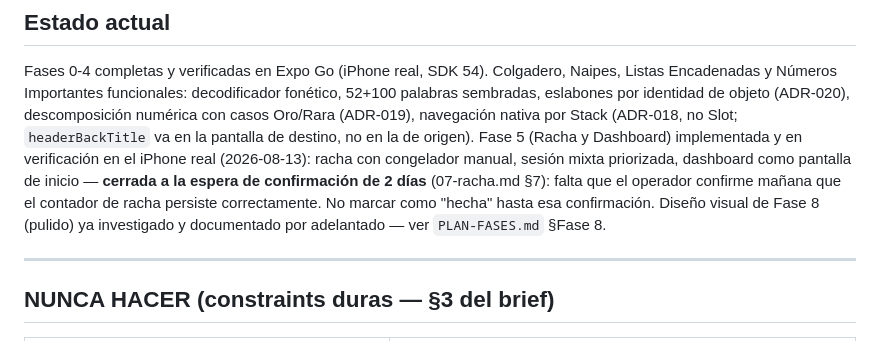
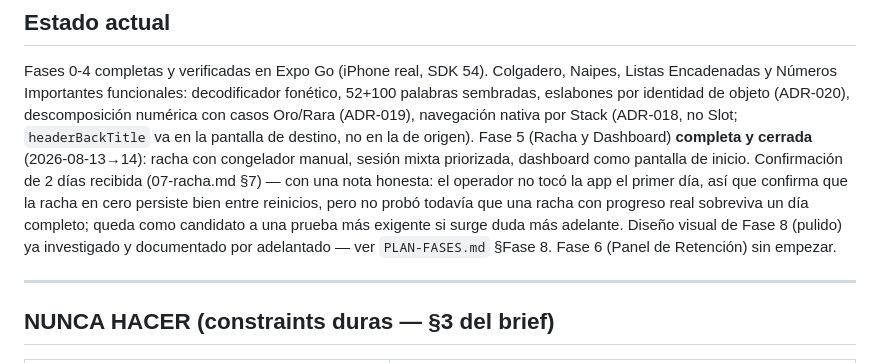
Before and after one commit to Jedi-Master-Teban/ancla-memory-trainer, a Markdown page: CLAUDE.md, the part around the change. Drawn GitHub-style.

```diff
--- a/CLAUDE.md
+++ b/CLAUDE.md
@@ -112,13 +112,16 @@ Naipes, Listas Encadenadas y Números Importantes funcionales: decodificador
 fonético, 52+100 palabras sembradas, eslabones por identidad de objeto
 (ADR-020), descomposición numérica con casos Oro/Rara (ADR-019), navegación
 nativa por Stack (ADR-018, no Slot; `headerBackTitle` va en la pantalla de
-destino, no en la de origen). Fase 5 (Racha y Dashboard) implementada y en
-verificación en el iPhone real (2026-08-13): racha con congelador manual,
-sesión mixta priorizada, dashboard como pantalla de inicio — **cerrada a la
-espera de confirmación de 2 días** (07-racha.md §7): falta que el operador
-confirme mañana que el contador de racha persiste correctamente. No marcar
-como "hecha" hasta esa confirmación. Diseño visual de Fase 8 (pulido) ya
-investigado y documentado por adelantado — ver `PLAN-FASES.md` §Fase 8.
+destino, no en la de origen). Fase 5 (Racha y Dashboard) **completa y
+cerrada** (2026-08-13→14): racha con congelador manual, sesión mixta
+priorizada, dashboard como pantalla de inicio. Confirmación de 2 días
+recibida (07-racha.md §7) — con una nota honesta: el operador no tocó la app
+el primer día, así que confirma que la racha en cero persiste bien entre
+reinicios, pero no probó todavía que una racha con progreso real sobreviva un
+día completo; queda como candidato a una prueba más exigente si surge duda
+más adelante. Diseño visual de Fase 8 (pulido) ya investigado y documentado
+por adelantado — ver `PLAN-FASES.md` §Fase 8. Fase 6 (Panel de Retención)
+sin empezar.
 
 ---
 
```
Also changed, not shown: agent_docs/modulos/07-racha.md (+14 -0 lines).
